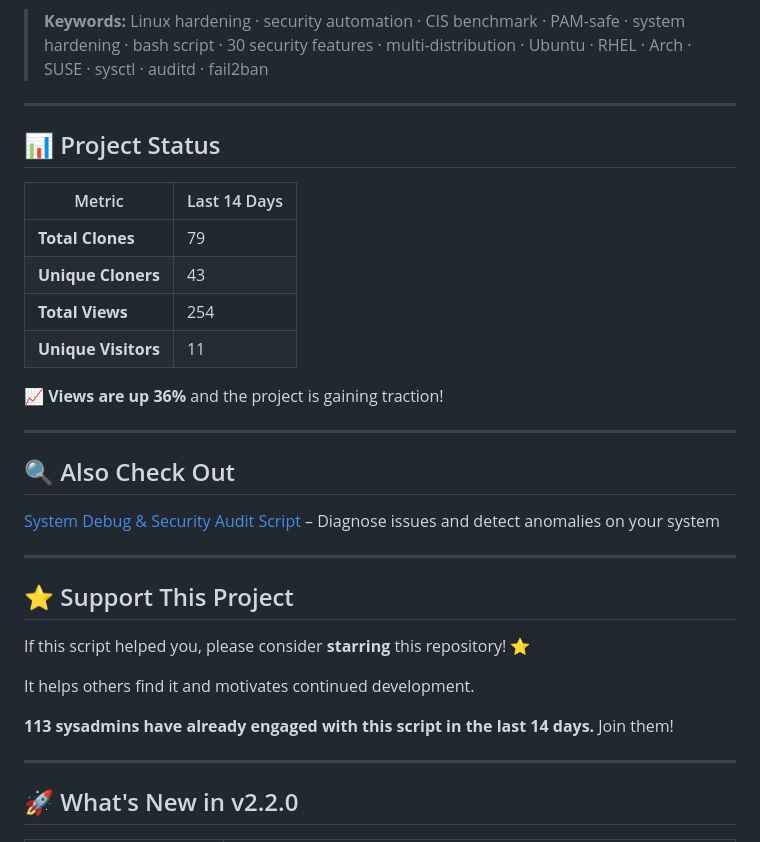
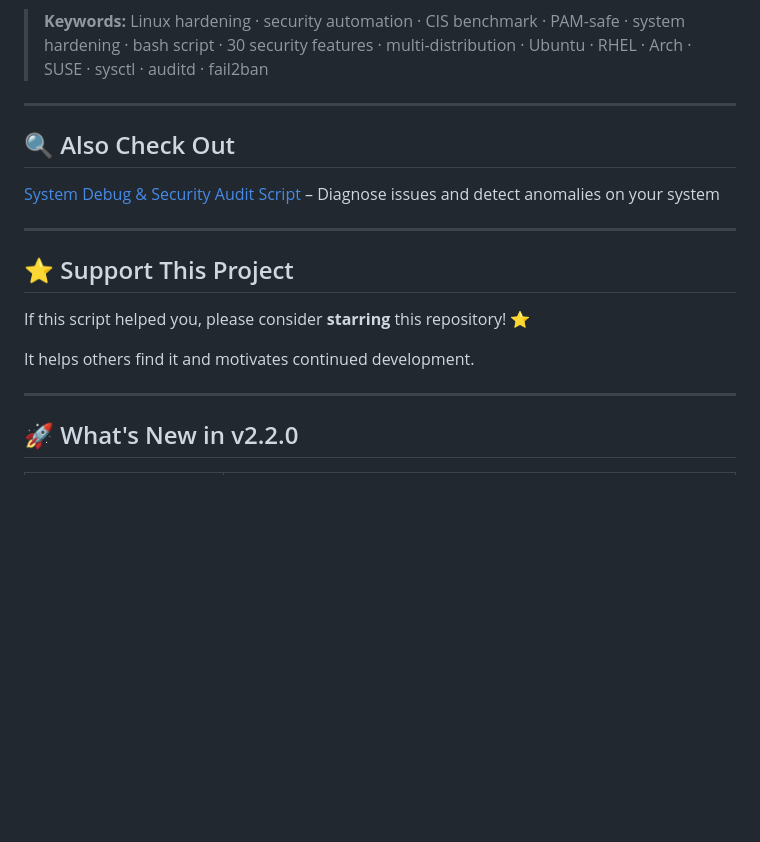
Before and after one commit to Kal1010101/ultimate-sys-hardening, a Markdown page: README.md, the part around one of its changes. GitHub-like rendering; blank space fills up the shorter version.

```diff
--- a/README.md
+++ b/README.md
@@ -9,18 +8,5 @@
 
 > **Keywords:** Linux hardening · security automation · CIS benchmark · PAM-safe · system hardening · bash script · 30 security features · multi-distribution · Ubuntu · RHEL · Arch · SUSE · sysctl · auditd · fail2ban
-
----
-
-## 📊 Project Status
-
-| Metric | Last 14 Days |
-|--------|--------------|
-| **Total Clones**      | 79 |
-| **Unique Cloners**    | 43 |
-| **Total Views**       | 254|
-| **Unique Visitors**   | 11 |
-
-📈 **Views are up 36%** and the project is gaining traction!
 
 ---
 
@@ -33,8 +19,6 @@
 If this script helped you, please consider **starring** this repository! ⭐
 
 It helps others find it and motivates continued development.
-
-**113 sysadmins have already engaged with this script in the last 14 days.** Join them!
 
 ---
 
```
Also changed, not shown: other parts of README.md (+0 -1 lines).
